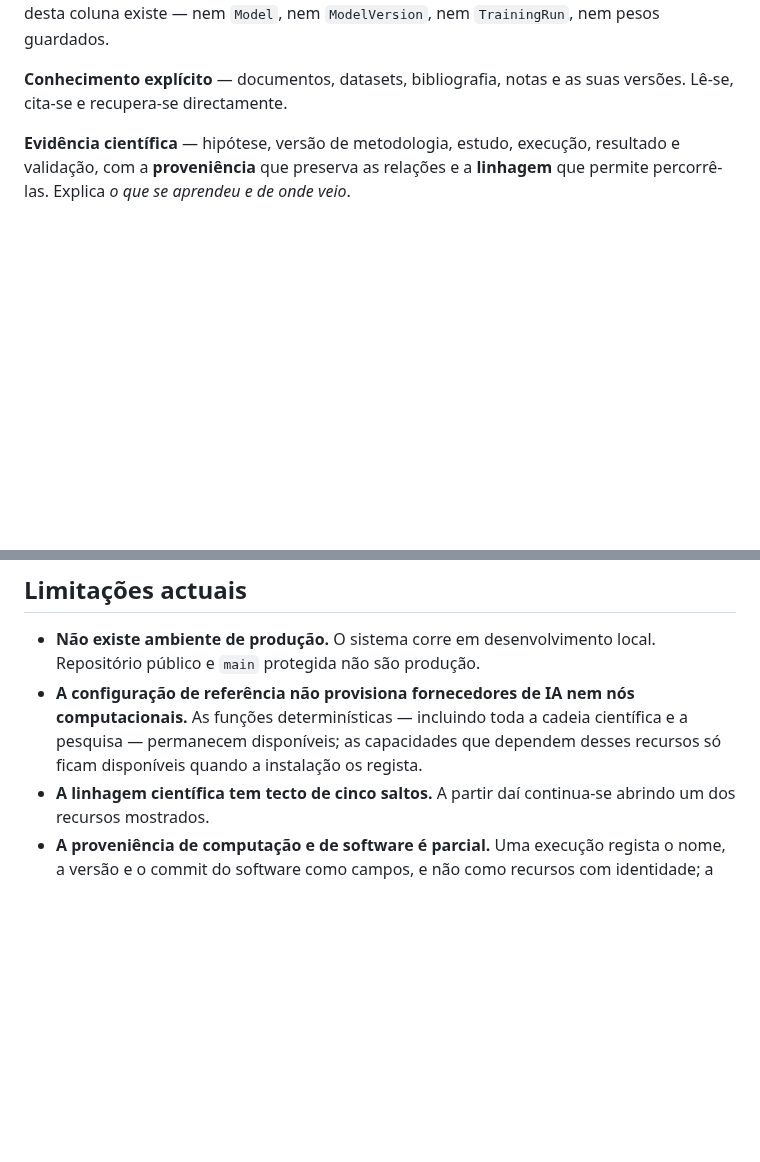
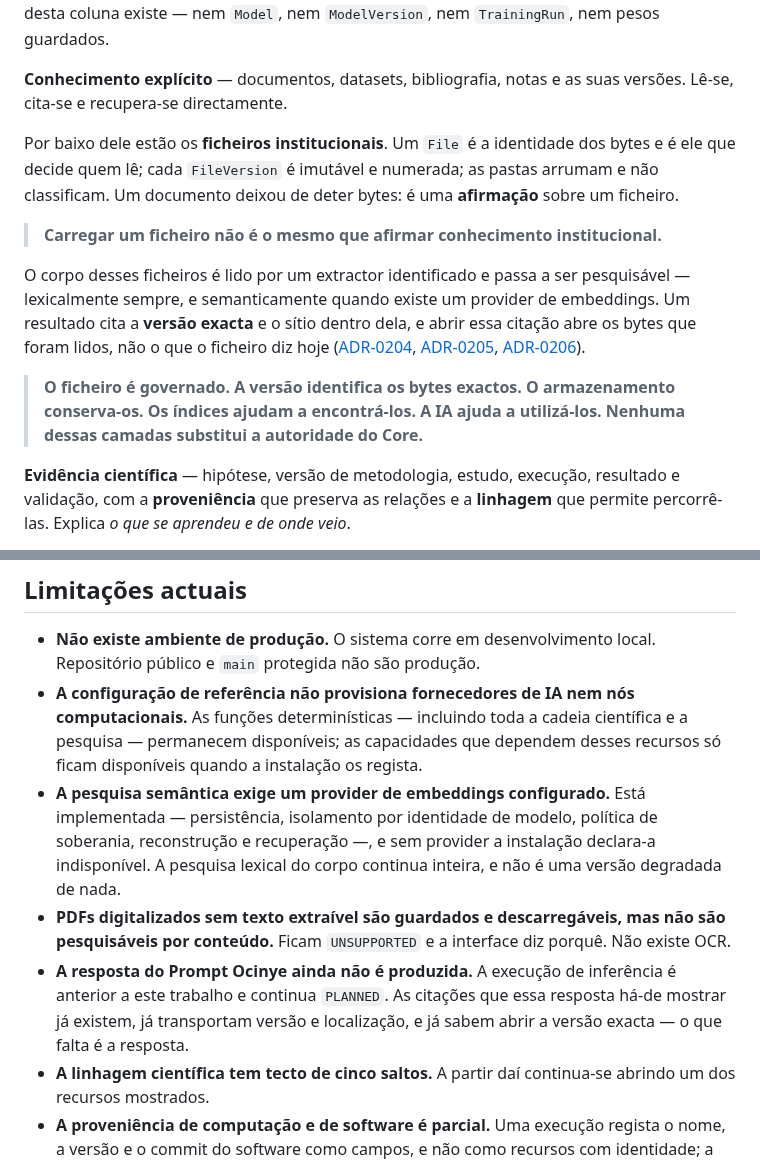
Before and after one commit to Ocinye/ocinye-os, a Markdown page: README.md, 2 parts joined by grey strips. Drawn GitHub-style; blank space fills up the shorter version.

```diff
--- a/README.md
+++ b/README.md
@@ -79,6 +79,25 @@ pesos guardados.
 
 **Conhecimento explícito** — documentos, datasets, bibliografia, notas e as
 suas versões. Lê-se, cita-se e recupera-se directamente.
+
+Por baixo dele estão os **ficheiros institucionais**. Um `File` é a identidade
+dos bytes e é ele que decide quem lê; cada `FileVersion` é imutável e numerada;
+as pastas arrumam e não classificam. Um documento deixou de deter bytes: é uma
+**afirmação** sobre um ficheiro.
+
+> **Carregar um ficheiro não é o mesmo que afirmar conhecimento institucional.**
+
+O corpo desses ficheiros é lido por um extractor identificado e passa a ser
+pesquisável — lexicalmente sempre, e semanticamente quando existe um provider de
+embeddings. Um resultado cita a **versão exacta** e o sítio dentro dela, e abrir
+essa citação abre os bytes que foram lidos, não o que o ficheiro diz hoje
+([ADR-0204](docs/adrs/0204-institutional-files-and-folders.md),
+[ADR-0205](docs/adrs/0205-content-extraction-and-lexical-body-search.md),
+[ADR-0206](docs/adrs/0206-embeddings-and-hybrid-retrieval.md)).
+
+> **O ficheiro é governado. A versão identifica os bytes exactos. O
+> armazenamento conserva-os. Os índices ajudam a encontrá-los. A IA ajuda a
+> utilizá-los. Nenhuma dessas camadas substitui a autoridade do Core.**
 
 **Evidência científica** — hipótese, versão de metodologia, estudo, execução,
 resultado e validação, com a **proveniência** que preserva as relações e a
@@ -339,6 +358,18 @@ Matriz completa: [docs/feature-status/](docs/feature-status/README.md).
   computacionais.** As funções determinísticas — incluindo toda a cadeia
   científica e a pesquisa — permanecem disponíveis; as capacidades que dependem
   desses recursos só ficam disponíveis quando a instalação os regista.
+- **A pesquisa semântica exige um provider de embeddings configurado.** Está
+  implementada — persistência, isolamento por identidade de modelo, política de
+  soberania, reconstrução e recuperação —, e sem provider a instalação declara-a
+  indisponível. A pesquisa lexical do corpo continua inteira, e não é uma versão
+  degradada de nada.
+- **PDFs digitalizados sem texto extraível são guardados e descarregáveis, mas
+  não são pesquisáveis por conteúdo.** Ficam `UNSUPPORTED` e a interface diz
+  porquê. Não existe OCR.
+- **A resposta do Prompt Ocinye ainda não é produzida.** A execução de inferência
+  é anterior a este trabalho e continua `PLANNED`. As citações que essa resposta
+  há-de mostrar já existem, já transportam versão e localização, e já sabem abrir
+  a versão exacta — o que falta é a resposta.
 - **A linhagem científica tem tecto de cinco saltos.** A partir daí continua-se
   abrindo um dos recursos mostrados.
 - **A proveniência de computação e de software é parcial.** Uma execução regista
```
Also changed, not shown: docs/architecture/README.md (+29 -0 lines).
